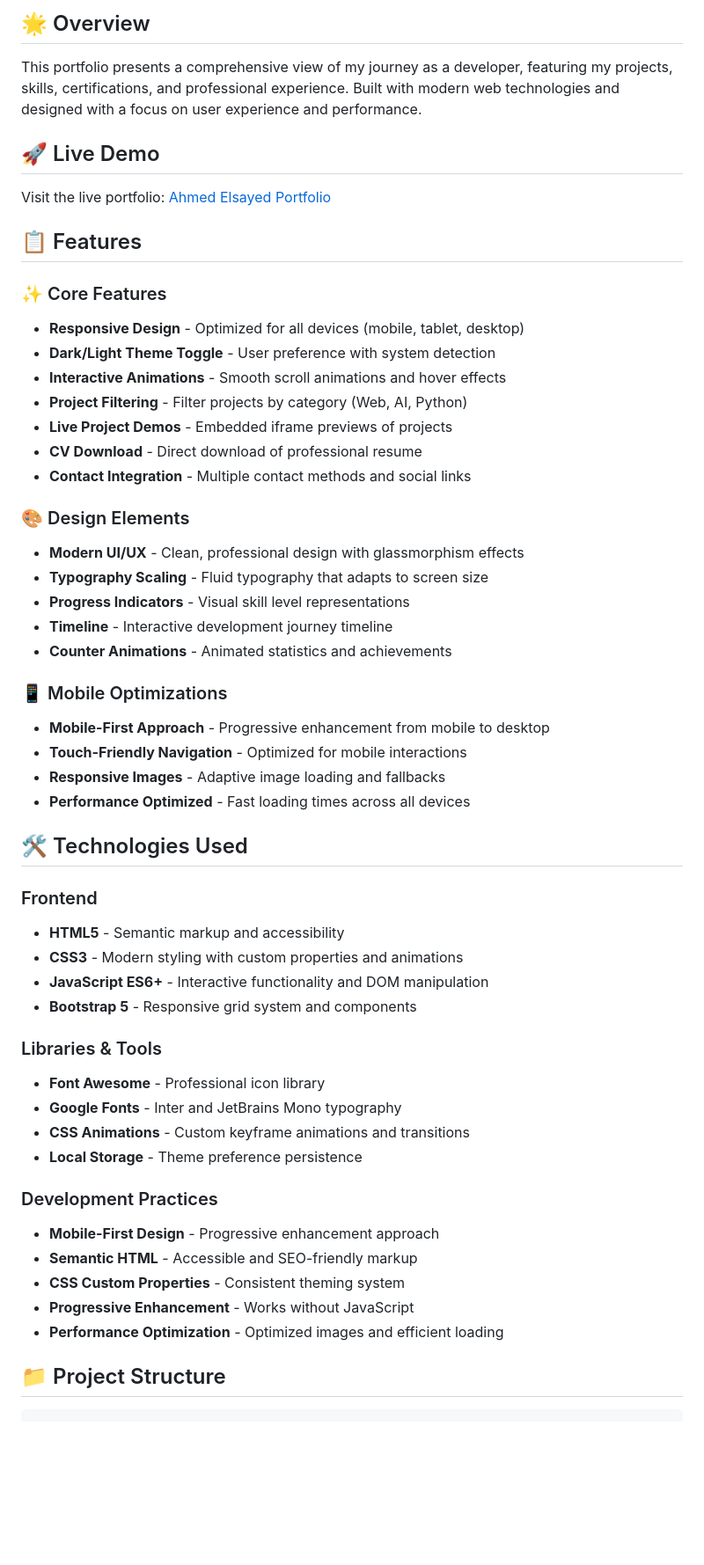
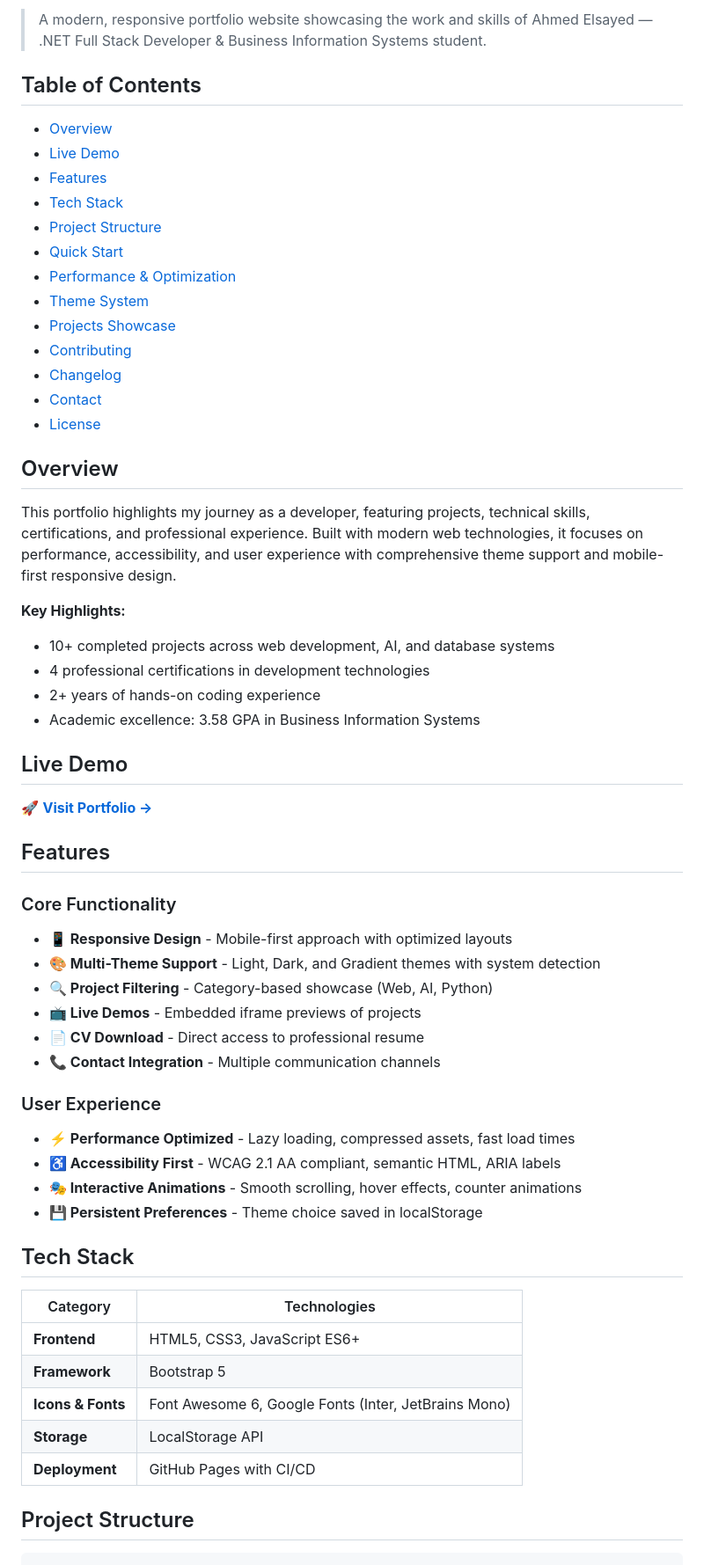
Before and after one commit to AhmedTyson/Ahmed.Elsayed.dev, a Markdown page: README.md, the part around the change printed below. Shown: that part at 88% size. GitHub-like rendering; blank space fills up the shorter version.

Commit message:
Update README.md for improved structure and content clarity

````diff
--- a/README.md
+++ b/README.md
@@ -4,58 +7,63 @@ A modern, responsive portfolio website showcasing the work and skills of Ahmed E
 
-## 🌟 Overview
+> A modern, responsive portfolio website showcasing the work and skills of Ahmed Elsayed — .NET Full Stack Developer & Business Information Systems student.
 
-This portfolio presents a comprehensive view of my journey as a developer, featuring my projects, skills, certifications, and professional experience. Built with modern web technologies and designed with a focus on user experience and performance.
+## Table of Contents
 
-## 🚀 Live Demo
+- [Overview](#overview)
+- [Live Demo](#live-demo)
+- [Features](#features)
+- [Tech Stack](#tech-stack)
+- [Project Structure](#project-structure)
+- [Quick Start](#quick-start)
+- [Performance & Optimization](#performance--optimization)
+- [Theme System](#theme-system)
+- [Projects Showcase](#projects-showcase)
+- [Contributing](#contributing)
+- [Changelog](#changelog)
+- [Contact](#contact)
+- [License](#license)
 
-Visit the live portfolio: [Ahmed Elsayed Portfolio](https://ahmedtyson.github.io/Ahmed.Elsayed.dev/)
+## Overview
 
-## 📋 Features
+This portfolio highlights my journey as a developer, featuring projects, technical skills, certifications, and professional experience. Built with modern web technologies, it focuses on performance, accessibility, and user experience with comprehensive theme support and mobile-first responsive design.
 
-### ✨ Core Features
-- **Responsive Design** - Optimized for all devices (mobile, tablet, desktop)
-- **Dark/Light Theme Toggle** - User preference with system detection
-- **Interactive Animations** - Smooth scroll animations and hover effects
-- **Project Filtering** - Filter projects by category (Web, AI, Python)
-- **Live Project Demos** - Embedded iframe previews of projects
-- **CV Download** - Direct download of professional resume
-- **Contact Integration** - Multiple contact methods and social links
+**Key Highlights:**
+- 10+ completed projects across web development, AI, and database systems
+- 4 professional certifications in development technologies
+- 2+ years of hands-on coding experience
+- Academic excellence: 3.58 GPA in Business Information Systems
 
-### 🎨 Design Elements
-- **Modern UI/UX** - Clean, professional design with glassmorphism effects
-- **Typography Scaling** - Fluid typography that adapts to screen size
-- **Progress Indicators** - Visual skill level representations
-- **Timeline** - Interactive development journey timeline
-- **Counter Animations** - Animated statistics and achievements
+## Live Demo
 
-### 📱 Mobile Optimizations
-- **Mobile-First Approach** - Progressive enhancement from mobile to desktop
-- **Touch-Friendly Navigation** - Optimized for mobile interactions
-- **Responsive Images** - Adaptive image loading and fallbacks
-- **Performance Optimized** - Fast loading times across all devices
+🚀 **[Visit Portfolio →](https://ahmedtyson.github.io/Ahmed.Elsayed.dev/)**
 
-## 🛠️ Technologies Used
+## Features
 
-### Frontend
-- **HTML5** - Semantic markup and accessibility
-- **CSS3** - Modern styling with custom properties and animations
-- **JavaScript ES6+** - Interactive functionality and DOM manipulation
-- **Bootstrap 5** - Responsive grid system and components
+### Core Functionality
+- **📱 Responsive Design** - Mobile-first approach with optimized layouts
+- **🎨 Multi-Theme Support** - Light, Dark, and Gradient themes with system detection
+- **🔍 Project Filtering** - Category-based showcase (Web, AI, Python)
+- **📺 Live Demos** - Embedded iframe previews of projects
+- **📄 CV Download** - Direct access to professional resume
+- **📞 Contact Integration** - Multiple communication channels
 
-### Libraries & Tools
-- **Font Awesome** - Professional icon library
-- **Google Fonts** - Inter and JetBrains Mono typography
-- **CSS Animations** - Custom keyframe animations and transitions
-- **Local Storage** - Theme preference persistence
+### User Experience
+- **⚡ Performance Optimized** - Lazy loading, compressed assets, fast load times
+- **♿ Accessibility First** - WCAG 2.1 AA compliant, semantic HTML, ARIA labels
+- **🎭 Interactive Animations** - Smooth scrolling, hover effects, counter animations
+- **💾 Persistent Preferences** - Theme choice saved in localStorage
 
-### Development Practices
-- **Mobile-First Design** - Progressive enhancement approach
-- **Semantic HTML** - Accessible and SEO-friendly markup
-- **CSS Custom Properties** - Consistent theming system
-- **Progressive Enhancement** - Works without JavaScript
-- **Performance Optimization** - Optimized images and efficient loading
+## Tech Stack
 
-## 📁 Project Structure
+| Category | Technologies |
+|----------|-------------|
+| **Frontend** | HTML5, CSS3, JavaScript ES6+ |
+| **Framework** | Bootstrap 5 |
+| **Icons & Fonts** | Font Awesome 6, Google Fonts (Inter, JetBrains Mono) |
+| **Storage** | LocalStorage API |
+| **Deployment** | GitHub Pages with CI/CD |
+
+## Project Structure
 
 ```
 Ahmed.Elsayed.dev/
````
Also changed, not shown: other parts of README.md (+154 -157 lines).
